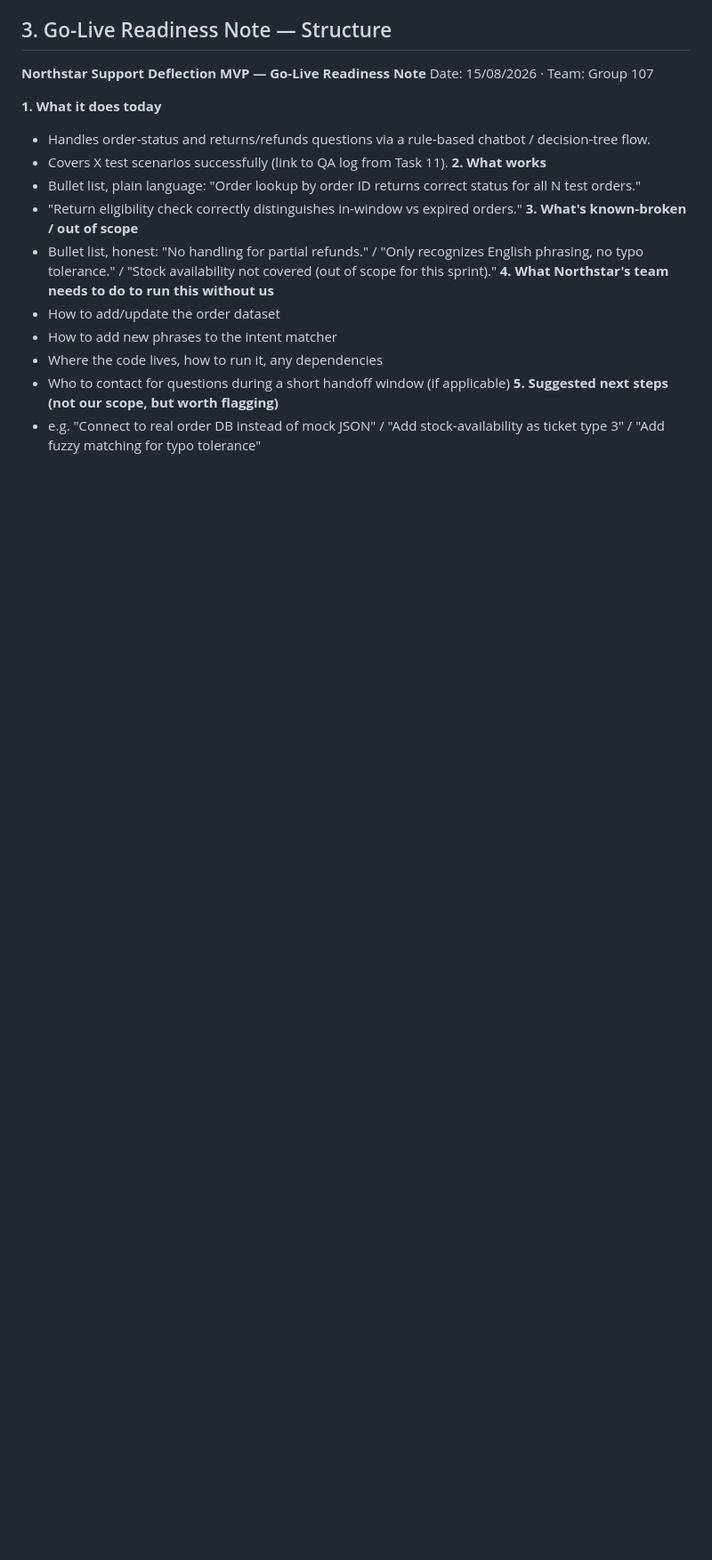
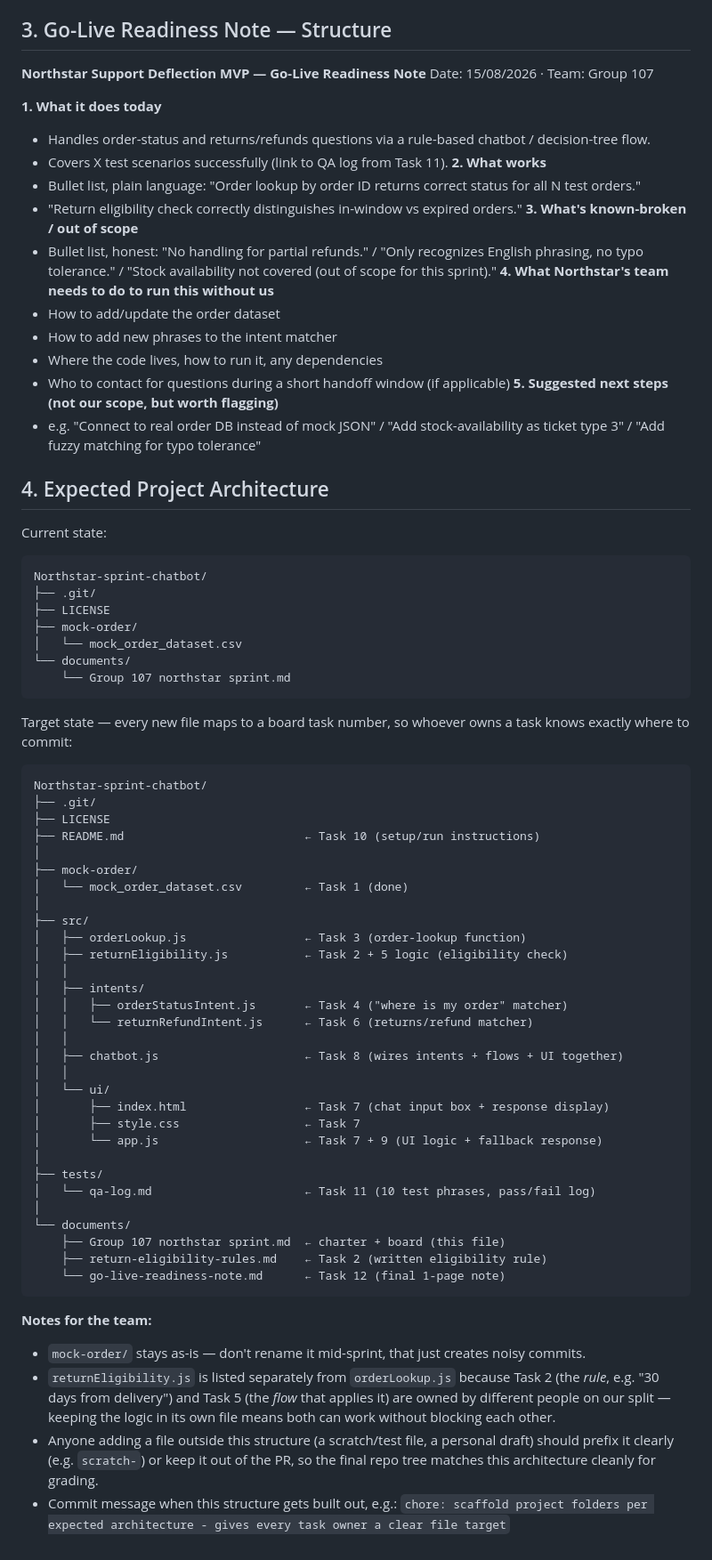
Before and after one commit to TobiasOmollo/Northstar-sprint-chatbot, a Markdown page: documents/Group 107 northstar sprint.md, the part around the change. Shown at 89% size. GitHub-like rendering; blank space fills up the shorter version.

Commit message:
Add an expect project architecture to guide members on where to place and the files to add

````diff
--- a/documents/Group 107 northstar sprint.md
+++ b/documents/Group 107 northstar sprint.md
@@ -86,3 +86,59 @@ Date: 15/08/2026  · Team: Group 107
 - Who to contact for questions during a short handoff window (if applicable)
 **5. Suggested next steps (not our scope, but worth flagging)**
 - e.g. "Connect to real order DB instead of mock JSON" / "Add stock-availability as ticket type 3" / "Add fuzzy matching for typo tolerance"
+
+## 4. Expected Project Architecture
+
+Current state:
+
+```
+Northstar-sprint-chatbot/
+├── .git/
+├── LICENSE
+├── mock-order/
+│   └── mock_order_dataset.csv
+└── documents/
+    └── Group 107 northstar sprint.md
+```
+
+Target state — every new file maps to a board task number, so whoever owns a task knows exactly where to commit:
+
+```
+Northstar-sprint-chatbot/
+├── .git/
+├── LICENSE
+├── README.md                          ← Task 10 (setup/run instructions)
+│
+├── mock-order/
+│   └── mock_order_dataset.csv         ← Task 1 (done)
+│
+├── src/
+│   ├── orderLookup.js                 ← Task 3 (order-lookup function)
+│   ├── returnEligibility.js           ← Task 2 + 5 logic (eligibility check)
+│   │
+│   ├── intents/
+│   │   ├── orderStatusIntent.js       ← Task 4 ("where is my order" matcher)
+│   │   └── returnRefundIntent.js      ← Task 6 (returns/refund matcher)
+│   │
+│   ├── chatbot.js                     ← Task 8 (wires intents + flows + UI together)
+│   │
+│   └── ui/
+│       ├── index.html                 ← Task 7 (chat input box + response display)
+│       ├── style.css                  ← Task 7
+│       └── app.js                     ← Task 7 + 9 (UI logic + fallback response)
+│
+├── tests/
+│   └── qa-log.md                      ← Task 11 (10 test phrases, pass/fail log)
+│
+└── documents/
+    ├── Group 107 northstar sprint.md  ← charter + board (this file)
+    ├── return-eligibility-rules.md    ← Task 2 (written eligibility rule)
+    └── go-live-readiness-note.md      ← Task 12 (final 1-page note)
+```
+
+**Notes for the team:**
+- `mock-order/` stays as-is — don't rename it mid-sprint, that just creates noisy commits.
+- `returnEligibility.js` is listed separately from `orderLookup.js` because Task 2 (the *rule*, e.g. "30 days from delivery") and Task 5 (the *flow* that applies it) are owned by different people on our split — keeping the logic in its own file means both can work without blocking each other.
+- Anyone adding a file outside this structure (a scratch/test file, a personal draft) should prefix it clearly (e.g. `scratch-`) or keep it out of the PR, so the final repo tree matches this architecture cleanly for grading.
+- Commit message when this structure gets built out, e.g.:
+  `chore: scaffold project folders per expected architecture - gives every task owner a clear file target`
````
